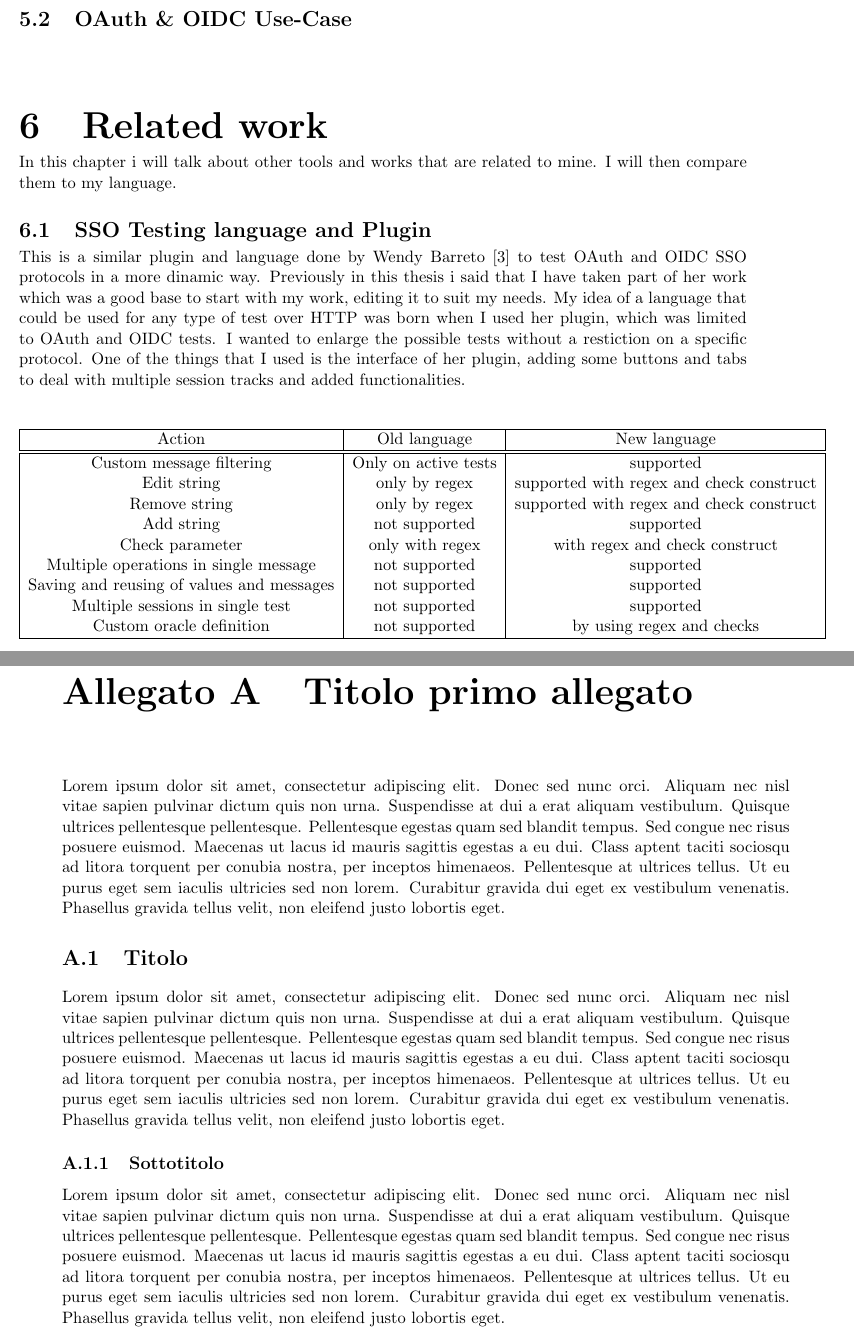
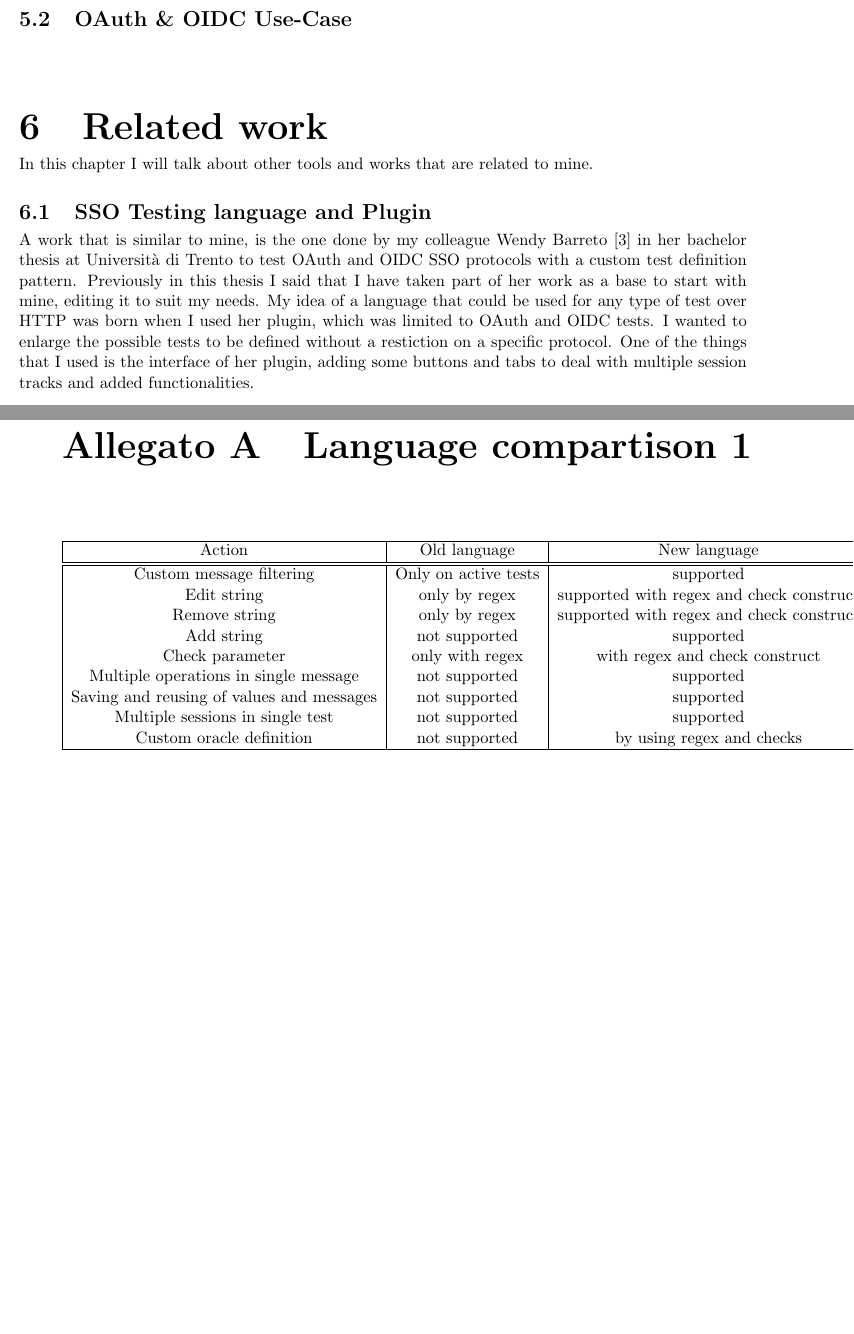
Before and after one commit to mattebit/thesis, a LaTeX thesis (Bitussi_Matteo_Informatica_21.tex, which reads allegati.tex, c_related_work.tex): two parts of pages 14 and 17 of 18, joined at a grey line, cut so that both start at the same text, the shorter picture padded with empty space. Compiled offline with pdfLaTeX.

Commit message:
progress

```diff
--- a/allegati.tex
+++ b/allegati.tex
@@ -1,12 +1,22 @@
-\chapter{Titolo primo allegato}
+\chapter{Language compartison 1}
 
-Lorem ipsum dolor sit amet, consectetur adipiscing elit. Donec sed nunc orci. Aliquam nec nisl vitae sapien pulvinar dictum quis non urna. Suspendisse at dui a erat aliquam vestibulum. Quisque ultrices pellentesque pellentesque. Pellentesque egestas quam sed blandit tempus. Sed congue nec risus posuere euismod. Maecenas ut lacus id mauris sagittis egestas a eu dui. Class aptent taciti sociosqu ad litora torquent per conubia nostra, per inceptos himenaeos. Pellentesque at ultrices tellus. Ut eu purus eget sem iaculis ultricies sed non lorem. Curabitur gravida dui eget ex vestibulum venenatis. Phasellus gravida tellus velit, non eleifend justo lobortis eget.
-
-\section{Titolo}
-Lorem ipsum dolor sit amet, consectetur adipiscing elit. Donec sed nunc orci. Aliquam nec nisl vitae sapien pulvinar dictum quis non urna. Suspendisse at dui a erat aliquam vestibulum. Quisque ultrices pellentesque pellentesque. Pellentesque egestas quam sed blandit tempus. Sed congue nec risus posuere euismod. Maecenas ut lacus id mauris sagittis egestas a eu dui. Class aptent taciti sociosqu ad litora torquent per conubia nostra, per inceptos himenaeos. Pellentesque at ultrices tellus. Ut eu purus eget sem iaculis ultricies sed non lorem. Curabitur gravida dui eget ex vestibulum venenatis. Phasellus gravida tellus velit, non eleifend justo lobortis eget.
-
-\subsection{Sottotitolo}
-Lorem ipsum dolor sit amet, consectetur adipiscing elit. Donec sed nunc orci. Aliquam nec nisl vitae sapien pulvinar dictum quis non urna. Suspendisse at dui a erat aliquam vestibulum. Quisque ultrices pellentesque pellentesque. Pellentesque egestas quam sed blandit tempus. Sed congue nec risus posuere euismod. Maecenas ut lacus id mauris sagittis egestas a eu dui. Class aptent taciti sociosqu ad litora torquent per conubia nostra, per inceptos himenaeos. Pellentesque at ultrices tellus. Ut eu purus eget sem iaculis ultricies sed non lorem. Curabitur gravida dui eget ex vestibulum venenatis. Phasellus gravida tellus velit, non eleifend justo lobortis eget.
+\begin{center}
+    \begin{tabular}{ |c|c|c| }
+        \hline
+        Action                                    & Old language         & New language                             \\
+        \hline\hline
+        Custom message filtering                  & Only on active tests & supported                                \\
+        Edit string                               & only by regex        & supported with regex and check construct \\
+        Remove string                             & only by regex        & supported with regex and check construct \\
+        Add string                                & not supported        & supported                                \\
+        Check parameter                           & only with regex      & with regex and check construct           \\
+        Multiple operations in single message     & not supported        & supported                                \\
+        Saving and reusing of values and messages & not supported        & supported                                \\
+        Multiple sessions in single test          & not supported        & supported                                \\
+        Custom oracle definition                  & not supported        & by using regex and checks                \\
+        \hline
+    \end{tabular}
+\end{center}
 
 
 \chapter{Titolo secondo allegato}
--- a/c_related_work.tex
+++ b/c_related_work.tex
@@ -1,26 +1,9 @@
 \chapter{Related work}
-In this chapter i will talk about other tools and works that are related to mine. I will then compare them to my language.
+In this chapter I will talk about other tools and works that are related to mine.
 
 \section{SSO Testing language and Plugin}
-This is a similar plugin and language done by Wendy Barreto \cite{wendy_barreto} to test OAuth and OIDC SSO protocols in a more dinamic way. Previously in this thesis i said that I have taken part of her work which was a good base to start with my work, editing it to suit my needs. My idea of a language that could be used for any type of test over HTTP was born when I used her plugin, which was limited to OAuth and OIDC tests. I wanted to enlarge the possible tests without a restiction on a specific protocol. One of the things that I used is the interface of her plugin, adding some buttons and tabs to deal with multiple \gls{session track}s and added functionalities.
-
-\begin{center}
-    \begin{tabular}{ |c|c|c| }
-        \hline
-        Action                                    & Old language         & New language                             \\
-        \hline\hline
-        Custom message filtering                  & Only on active tests & supported                                \\
-        Edit string                               & only by regex        & supported with regex and check construct \\
-        Remove string                             & only by regex        & supported with regex and check construct \\
-        Add string                                & not supported        & supported                                \\
-        Check parameter                           & only with regex      & with regex and check construct           \\
-        Multiple operations in single message     & not supported        & supported                                \\
-        Saving and reusing of values and messages & not supported        & supported                                \\
-        Multiple sessions in single test          & not supported        & supported                                \\
-        Custom oracle definition                  & not supported        & by using regex and checks                \\
-        \hline
-    \end{tabular}
-\end{center}
+A work that is similar to mine, is the one done by my colleague Wendy Barreto \cite{wendy_barreto} in her bachelor thesis at Università di Trento to test OAuth and OIDC SSO protocols with a custom test definition pattern. Previously in this thesis I said that I have taken part of her work as a base to start with mine, editing it to suit my needs. My idea of a language that could be used for any type of test over HTTP was born when I used her plugin, which was limited to OAuth and OIDC tests. I wanted to enlarge the possible tests to be defined without a restiction on a specific protocol.
+One of the things that I used is the interface of her plugin, adding some buttons and tabs to deal with multiple \gls{session track}s and added functionalities.
 
 \section{Micro ID Gym}
 Another plugin for burp that was developed by two my colleagues was Micro ID Gym, a tool to test OIDC and OAuth implementations. This plugin was used by Wendy Barreto to do her work.
```
Also changed, not shown: c_background.tex (+2 -0 lines), c_introduction.tex (+1 -0 lines), Bitussi_Matteo_Informatica_21.pdf.
